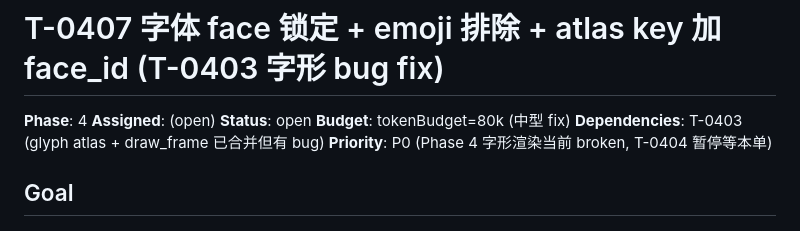
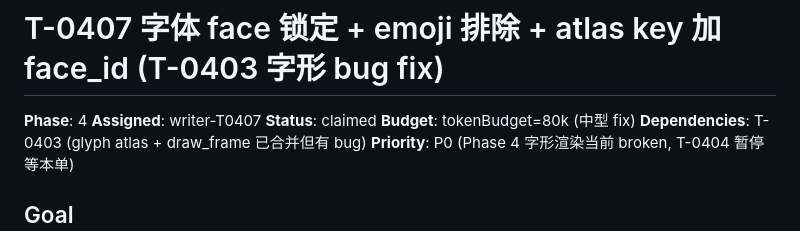
Before and after one commit to Loong0x00/quill, a Markdown page: tasks/T-0407-font-face-lock-emoji-exclude.md, the part around the change. Rendered like a GitHub page.

Commit message:
T-0407: claim by writer-T0407

```diff
--- a/tasks/T-0407-font-face-lock-emoji-exclude.md
+++ b/tasks/T-0407-font-face-lock-emoji-exclude.md
@@ -1,8 +1,8 @@
 # T-0407 字体 face 锁定 + emoji 排除 + atlas key 加 face_id (T-0403 字形 bug fix)
 
 **Phase**: 4
-**Assigned**: (open)
-**Status**: open
+**Assigned**: writer-T0407
+**Status**: claimed
 **Budget**: tokenBudget=80k (中型 fix)
 **Dependencies**: T-0403 (glyph atlas + draw_frame 已合并但有 bug)
 **Priority**: P0 (Phase 4 字形渲染当前 broken, T-0404 暂停等本单)
```
